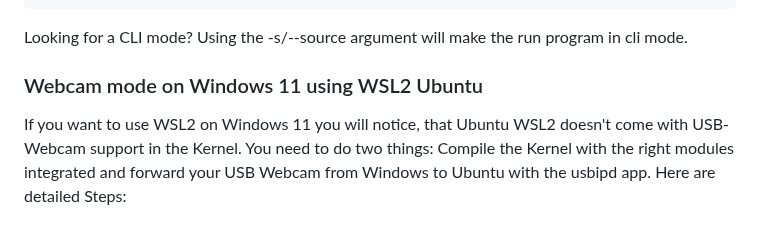
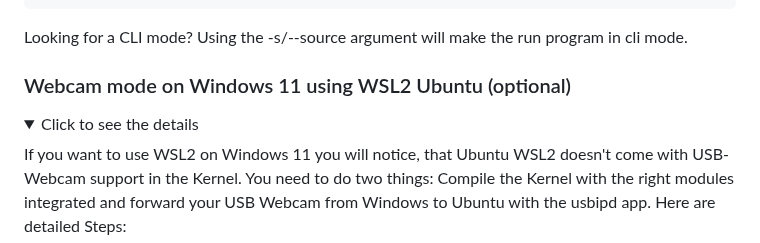
Before and after one commit to hacksider/Deep-Live-Cam, a Markdown page: README.md, the part around one of its changes. Drawn GitHub-style; folded sections open.

```diff
--- a/README.md
+++ b/README.md
@@ -174,7 +159,11 @@ options:
 
 Looking for a CLI mode? Using the -s/--source argument will make the run program in cli mode.
 
-### Webcam mode on Windows 11 using WSL2 Ubuntu
+### Webcam mode on Windows 11 using WSL2 Ubuntu (optional)
+
+<details>
+<summary>Click to see the details</summary>
+
 If you want to use WSL2 on Windows 11 you will notice, that Ubuntu WSL2 doesn't come with USB-Webcam support in the Kernel. You need to do two things: Compile the Kernel with the right modules integrated and forward your USB Webcam from Windows to Ubuntu with the usbipd app. Here are detailed Steps:
 
 This tutorial will guide you through the process of setting up WSL2 Ubuntu with USB webcam support, rebuilding the kernel, and preparing the environment for the Deep-Live-Cam project.
```
Also changed, not shown: other parts of README.md (+8 -22 lines).
